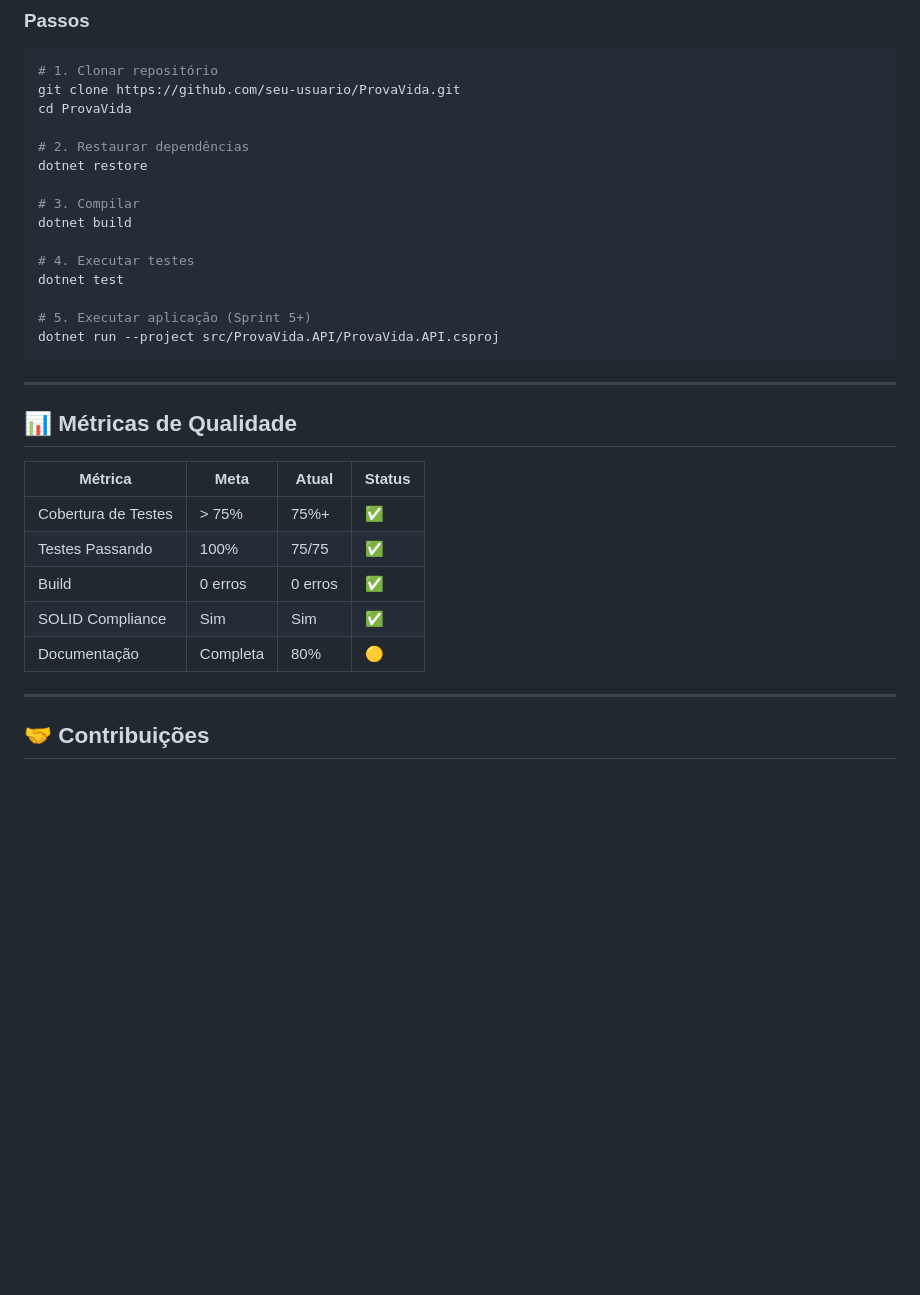
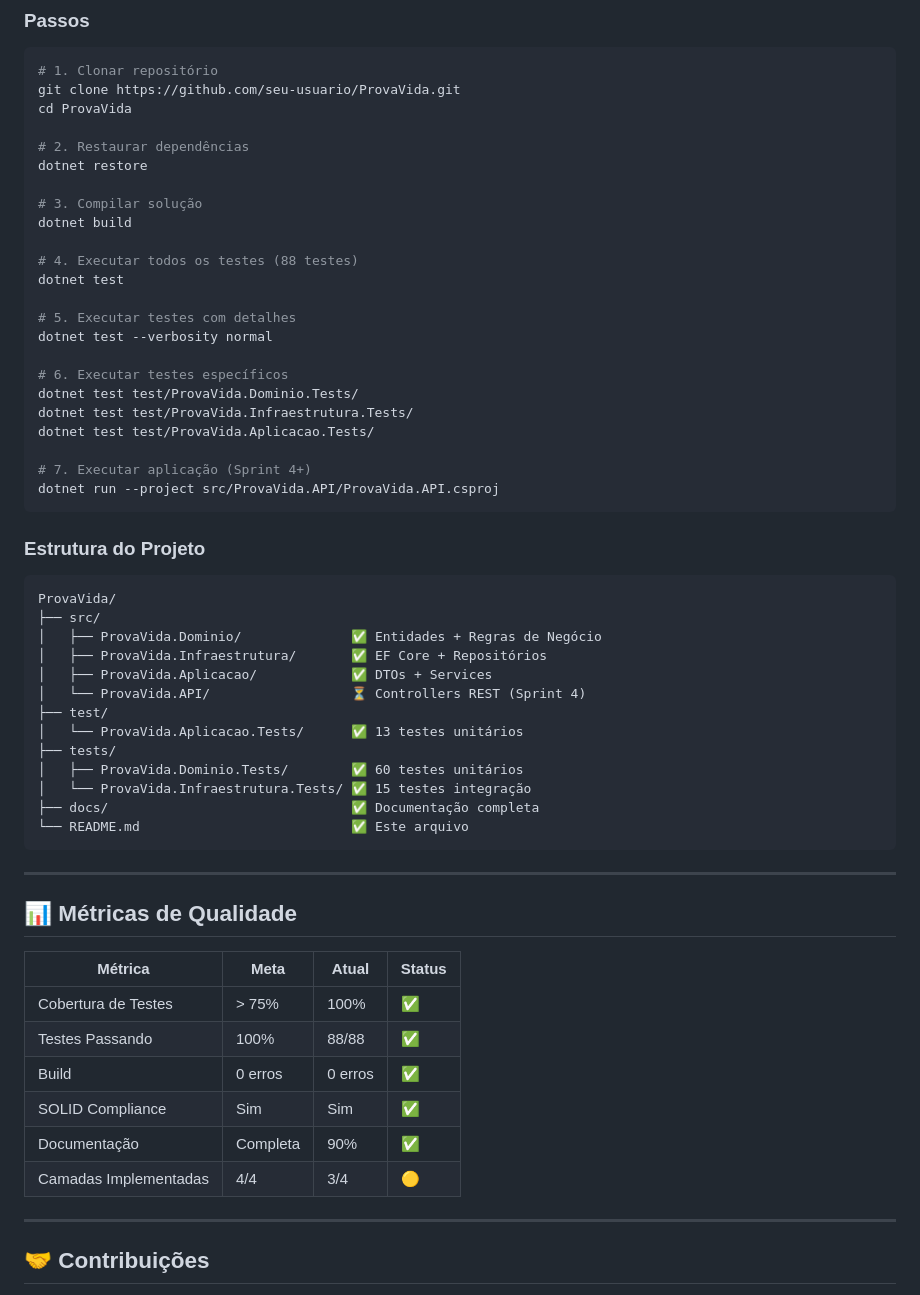
Before and after one commit to carloscampos2014/ProvaVida, a Markdown page: README.md, the part around one of its changes. Drawn GitHub-style; blank space fills up the shorter version.

````diff
--- a/README.md
+++ b/README.md
@@ -196,14 +212,39 @@ cd ProvaVida
 # 2. Restaurar dependências
 dotnet restore
 
-# 3. Compilar
+# 3. Compilar solução
 dotnet build
 
-# 4. Executar testes
+# 4. Executar todos os testes (88 testes)
 dotnet test
 
-# 5. Executar aplicação (Sprint 5+)
+# 5. Executar testes com detalhes
+dotnet test --verbosity normal
+
+# 6. Executar testes específicos
+dotnet test test/ProvaVida.Dominio.Tests/
+dotnet test test/ProvaVida.Infraestrutura.Tests/
+dotnet test test/ProvaVida.Aplicacao.Tests/
+
+# 7. Executar aplicação (Sprint 4+)
 dotnet run --project src/ProvaVida.API/ProvaVida.API.csproj
+```
+
+### Estrutura do Projeto
+```
+ProvaVida/
+├── src/
+│   ├── ProvaVida.Dominio/              ✅ Entidades + Regras de Negócio
+│   ├── ProvaVida.Infraestrutura/       ✅ EF Core + Repositórios
+│   ├── ProvaVida.Aplicacao/            ✅ DTOs + Services
+│   └── ProvaVida.API/                  ⏳ Controllers REST (Sprint 4)
+├── test/
+│   └── ProvaVida.Aplicacao.Tests/      ✅ 13 testes unitários
+├── tests/
+│   ├── ProvaVida.Dominio.Tests/        ✅ 60 testes unitários
+│   └── ProvaVida.Infraestrutura.Tests/ ✅ 15 testes integração
+├── docs/                               ✅ Documentação completa
+└── README.md                           ✅ Este arquivo
 ```
 
 ---
@@ -212,11 +253,12 @@ dotnet run --project src/ProvaVida.API/ProvaVida.API.csproj
 
 | Métrica | Meta | Atual | Status |
 |---------|------|-------|--------|
-| Cobertura de Testes | > 75% | 75%+ | ✅ |
-| Testes Passando | 100% | 75/75 | ✅ |
+| Cobertura de Testes | > 75% | 100% | ✅ |
+| Testes Passando | 100% | 88/88 | ✅ |
 | Build | 0 erros | 0 erros | ✅ |
 | SOLID Compliance | Sim | Sim | ✅ |
-| Documentação | Completa | 80% | 🟡 |
+| Documentação | Completa | 90% | ✅ |
+| Camadas Implementadas | 4/4 | 3/4 | 🟡 |
 
 ---
 
````
Also changed, not shown: other parts of README.md (+34 -18 lines), docs/EXEMPLOS_USO_SPRINT3.md (renamed from EXEMPLOS_USO_SPRINT3.md), docs/STATUS_PROJETO.md (renamed from STATUS_PROJETO.md).
